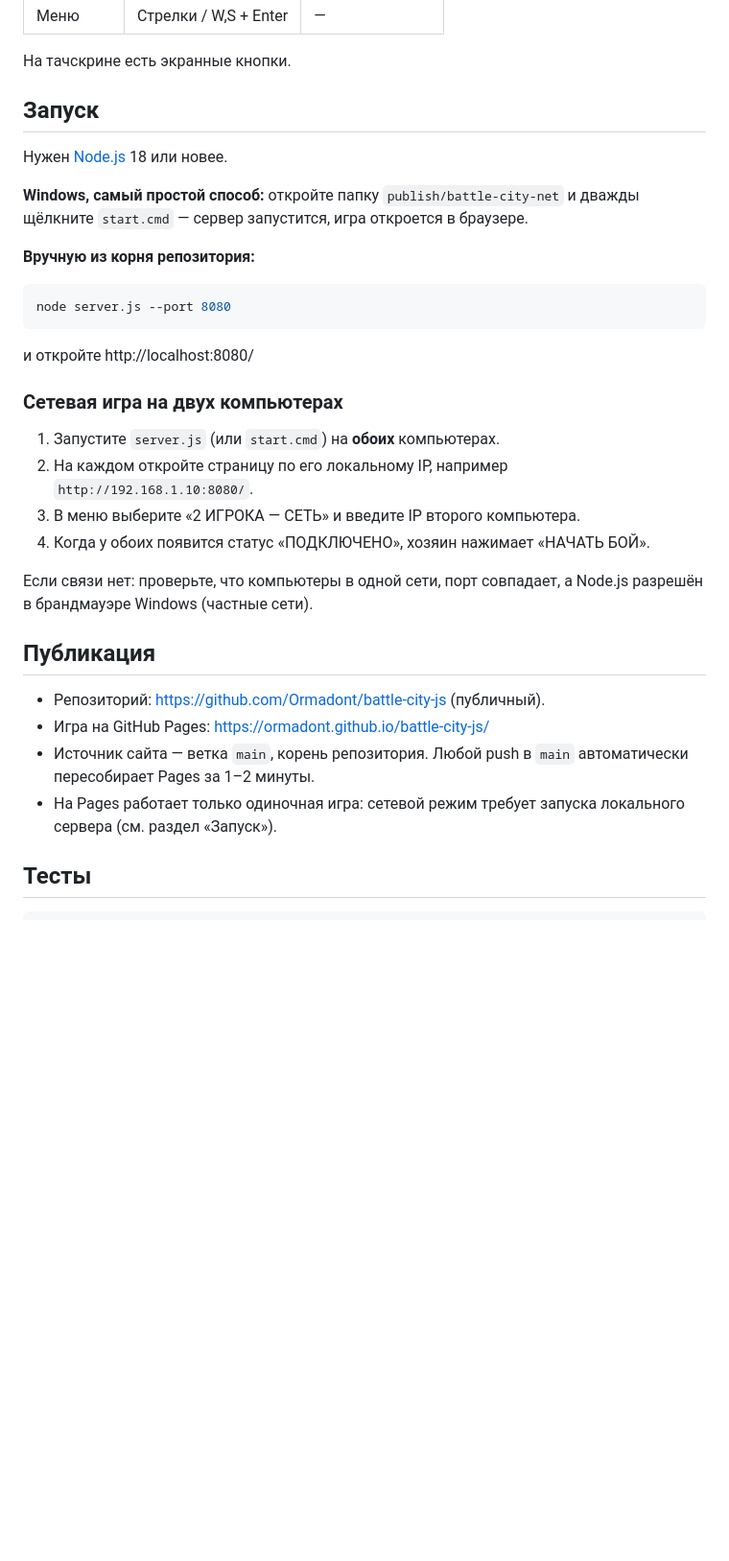
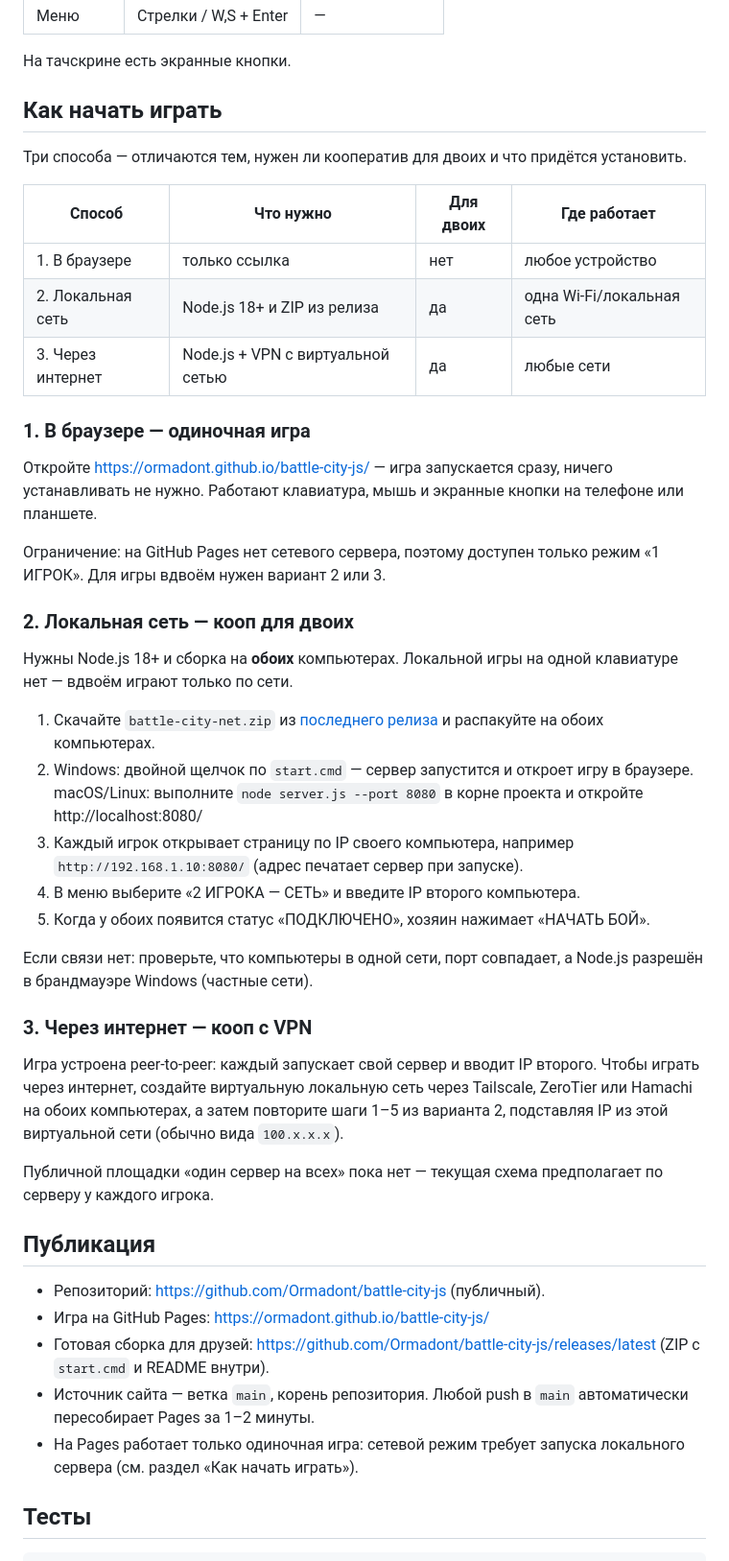
Before and after one commit to Ormadont/battle-city-js, a Markdown page: README.md, the part around one of its changes. Shown at 96% size. GitHub-like rendering; blank space fills up the shorter version.

Commit message:
README: три способа начать играть, ссылка на релиз

````diff
--- a/README.md
+++ b/README.md
@@ -45,40 +45,66 @@
 
 На тачскрине есть экранные кнопки.
 
-## Запуск
+## Как начать играть
 
-Нужен [Node.js](https://nodejs.org/) 18 или новее.
+Три способа — отличаются тем, нужен ли кооператив для двоих и что придётся установить.
 
-**Windows, самый простой способ:** откройте папку `publish/battle-city-net`
-и дважды щёлкните `start.cmd` — сервер запустится, игра откроется в браузере.
+| Способ | Что нужно | Для двоих | Где работает |
+| --- | --- | --- | --- |
+| 1. В браузере | только ссылка | нет | любое устройство |
+| 2. Локальная сеть | Node.js 18+ и ZIP из релиза | да | одна Wi-Fi/локальная сеть |
+| 3. Через интернет | Node.js + VPN с виртуальной сетью | да | любые сети |
 
-**Вручную из корня репозитория:**
+### 1. В браузере — одиночная игра
 
-```bash
-node server.js --port 8080
-```
+Откройте https://ormadont.github.io/battle-city-js/ — игра запускается сразу,
+ничего устанавливать не нужно. Работают клавиатура, мышь и экранные кнопки
+на телефоне или планшете.
 
-и откройте http://localhost:8080/
+Ограничение: на GitHub Pages нет сетевого сервера, поэтому доступен только
+режим «1 ИГРОК». Для игры вдвоём нужен вариант 2 или 3.
 
-### Сетевая игра на двух компьютерах
+### 2. Локальная сеть — кооп для двоих
 
-1. Запустите `server.js` (или `start.cmd`) на **обоих** компьютерах.
-2. На каждом откройте страницу по его локальному IP, например
-   `http://192.168.1.10:8080/`.
-3. В меню выберите «2 ИГРОКА — СЕТЬ» и введите IP второго компьютера.
-4. Когда у обоих появится статус «ПОДКЛЮЧЕНО», хозяин нажимает «НАЧАТЬ БОЙ».
+Нужны Node.js 18+ и сборка на **обоих** компьютерах. Локальной игры
+на одной клавиатуре нет — вдвоём играют только по сети.
+
+1. Скачайте `battle-city-net.zip` из
+   [последнего релиза](https://github.com/Ormadont/battle-city-js/releases/latest)
+   и распакуйте на обоих компьютерах.
+2. Windows: двойной щелчок по `start.cmd` — сервер запустится и откроет игру
+   в браузере. macOS/Linux: выполните `node server.js --port 8080` в корне
+   проекта и откройте http://localhost:8080/
+3. Каждый игрок открывает страницу по IP своего компьютера, например
+   `http://192.168.1.10:8080/` (адрес печатает сервер при запуске).
+4. В меню выберите «2 ИГРОКА — СЕТЬ» и введите IP второго компьютера.
+5. Когда у обоих появится статус «ПОДКЛЮЧЕНО», хозяин нажимает «НАЧАТЬ БОЙ».
 
 Если связи нет: проверьте, что компьютеры в одной сети, порт совпадает,
 а Node.js разрешён в брандмауэре Windows (частные сети).
+
+### 3. Через интернет — кооп с VPN
+
+Игра устроена peer-to-peer: каждый запускает свой сервер и вводит IP второго.
+Чтобы играть через интернет, создайте виртуальную локальную сеть через
+Tailscale, ZeroTier или Hamachi на обоих компьютерах, а затем повторите
+шаги 1–5 из варианта 2, подставляя IP из этой виртуальной сети
+(обычно вида `100.x.x.x`).
+
+Публичной площадки «один сервер на всех» пока нет — текущая схема
+предполагает по серверу у каждого игрока.
 
 ## Публикация
 
 - Репозиторий: https://github.com/Ormadont/battle-city-js (публичный).
 - Игра на GitHub Pages: https://ormadont.github.io/battle-city-js/
+- Готовая сборка для друзей:
+  https://github.com/Ormadont/battle-city-js/releases/latest
+  (ZIP с `start.cmd` и README внутри).
 - Источник сайта — ветка `main`, корень репозитория. Любой push в `main`
   автоматически пересобирает Pages за 1–2 минуты.
 - На Pages работает только одиночная игра: сетевой режим требует запуска
-  локального сервера (см. раздел «Запуск»).
+  локального сервера (см. раздел «Как начать играть»).
 
 ## Тесты
 
````
Also changed, not shown: other parts of README.md (+1 -1 lines).
